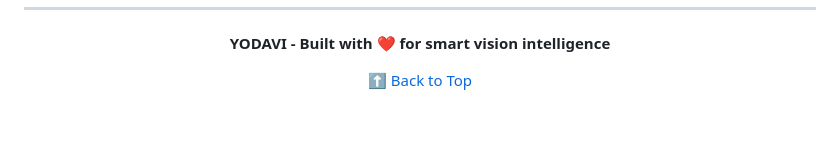
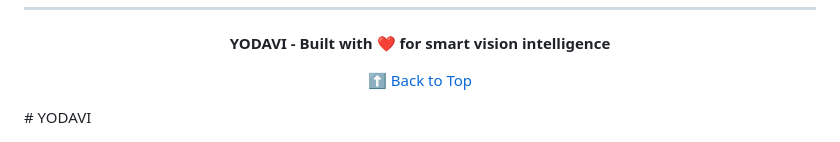
Before and after one commit to Anand0295/YODAVI, a Markdown page: README.md, the part around the change. Rendered like a GitHub page; blank space fills up the shorter version.

```diff
--- a/README.md
+++ b/README.md
@@ -399,4 +399,4 @@ copies or substantial portions of the Software.
 
 [⬆ Back to Top](#ai-vision-pro)
 
-</div>
+</div># YODAVI
```
